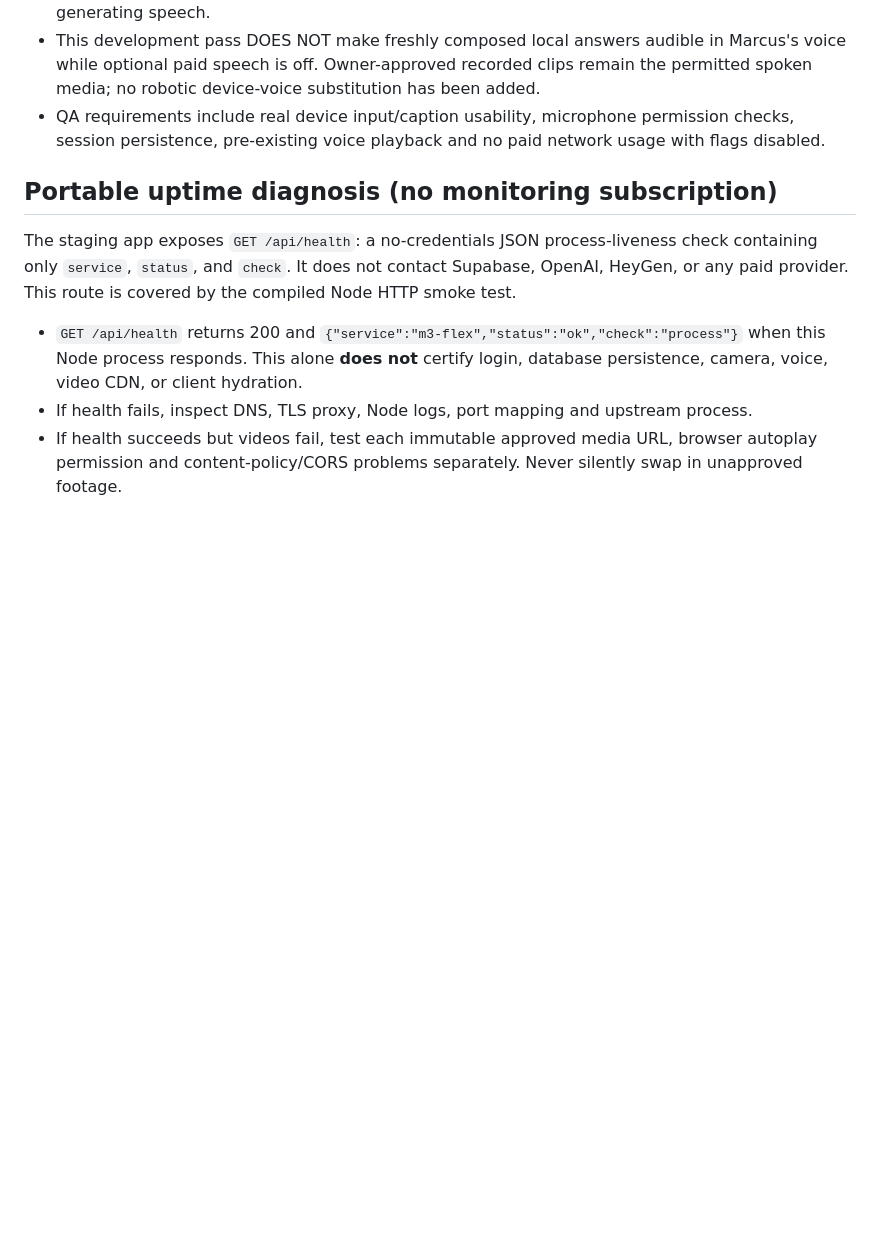
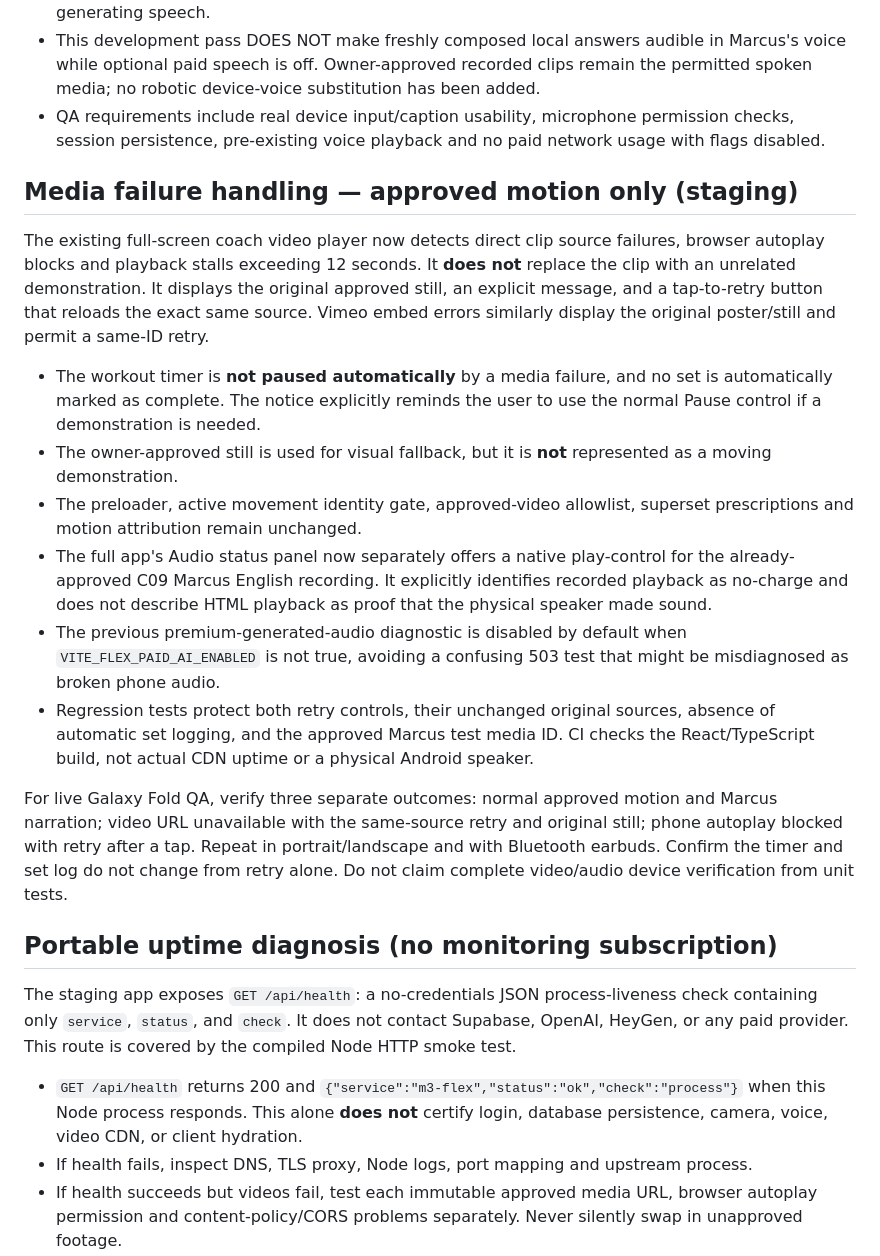
Before and after one commit to moorew3/m3-coach-pwa, a Markdown page: docs/M3-FLEX-SECURE-NODE-DEPLOYMENT-2026-10-23.md, the part around the change. Rendered like a GitHub page; blank space fills up the shorter version.

Commit message:
Document fail-safe video retry and approved Marcus no-charge audio self-test

```diff
--- a/docs/M3-FLEX-SECURE-NODE-DEPLOYMENT-2026-10-23.md
+++ b/docs/M3-FLEX-SECURE-NODE-DEPLOYMENT-2026-10-23.md
@@ -50,6 +50,19 @@ Both `/api/public/coach-speech` and `/api/public/coach-talk` now share `src/lib/
 - This development pass DOES NOT make freshly composed local answers audible in Marcus's voice while optional paid speech is off. Owner-approved recorded clips remain the permitted spoken media; no robotic device-voice substitution has been added.
 - QA requirements include real device input/caption usability, microphone permission checks, session persistence, pre-existing voice playback and no paid network usage with flags disabled.
 
+## Media failure handling — approved motion only (staging)
+
+The existing full-screen coach video player now detects direct clip source failures, browser autoplay blocks and playback stalls exceeding 12 seconds. It **does not** replace the clip with an unrelated demonstration. It displays the original approved still, an explicit message, and a tap-to-retry button that reloads the exact same source. Vimeo embed errors similarly display the original poster/still and permit a same-ID retry.
+
+- The workout timer is **not paused automatically** by a media failure, and no set is automatically marked as complete. The notice explicitly reminds the user to use the normal Pause control if a demonstration is needed.
+- The owner-approved still is used for visual fallback, but it is **not** represented as a moving demonstration.
+- The preloader, active movement identity gate, approved-video allowlist, superset prescriptions and motion attribution remain unchanged.
+- The full app's Audio status panel now separately offers a native play-control for the already-approved C09 Marcus English recording. It explicitly identifies recorded playback as no-charge and does not describe HTML playback as proof that the physical speaker made sound.
+- The previous premium-generated-audio diagnostic is disabled by default when `VITE_FLEX_PAID_AI_ENABLED` is not true, avoiding a confusing 503 test that might be misdiagnosed as broken phone audio.
+- Regression tests protect both retry controls, their unchanged original sources, absence of automatic set logging, and the approved Marcus test media ID. CI checks the React/TypeScript build, not actual CDN uptime or a physical Android speaker.
+
+For live Galaxy Fold QA, verify three separate outcomes: normal approved motion and Marcus narration; video URL unavailable with the same-source retry and original still; phone autoplay blocked with retry after a tap. Repeat in portrait/landscape and with Bluetooth earbuds. Confirm the timer and set log do not change from retry alone. Do not claim complete video/audio device verification from unit tests.
+
 ## Portable uptime diagnosis (no monitoring subscription)
 
 The staging app exposes `GET /api/health`: a no-credentials JSON process-liveness check containing only `service`, `status`, and `check`. It does not contact Supabase, OpenAI, HeyGen, or any paid provider. This route is covered by the compiled Node HTTP smoke test.
```
